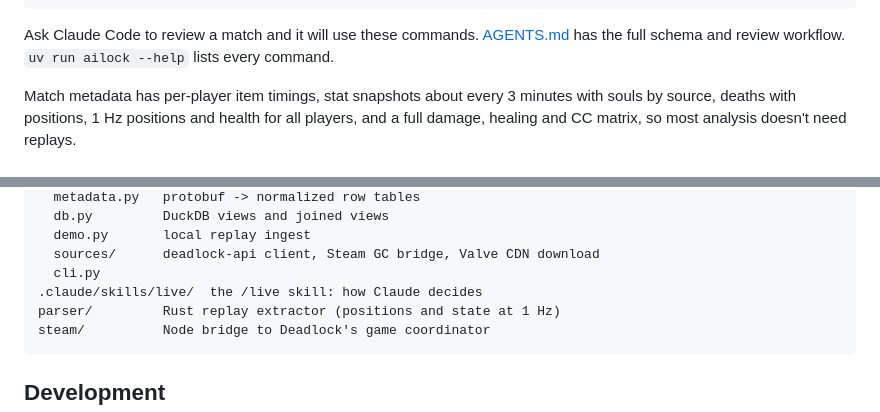
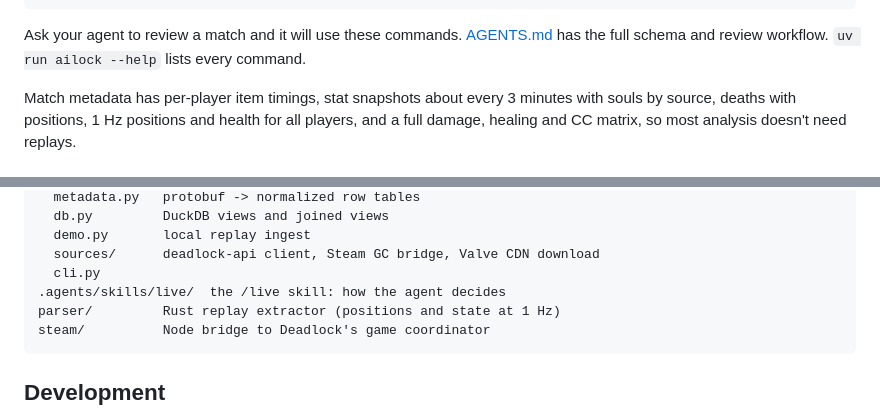
Before and after one commit to eonflux7/ailock, a Markdown page: README.md, 2 parts joined by grey strips. Rendered like a GitHub page.

````diff
--- a/README.md
+++ b/README.md
@@ -85,7 +86,7 @@ uv run ailock lane <match_id> <player>                       # lane economy, tra
 uv run ailock sql "select hero_name, count(*), avg(won::int) from player_heroes where account_id = <id> group by 1"
 ```
 
-Ask Claude Code to review a match and it will use these commands. [AGENTS.md](AGENTS.md) has the full
+Ask your agent to review a match and it will use these commands. [AGENTS.md](AGENTS.md) has the full
 schema and review workflow. `uv run ailock --help` lists every command.
 
 Match metadata has per-player item timings, stat snapshots about every 3 minutes with souls by source,
@@ -143,7 +144,7 @@ src/ailock/
   demo.py       local replay ingest
   sources/      deadlock-api client, Steam GC bridge, Valve CDN download
   cli.py
-.claude/skills/live/  the /live skill: how Claude decides
+.agents/skills/live/  the /live skill: how the agent decides
 parser/         Rust replay extractor (positions and state at 1 Hz)
 steam/          Node bridge to Deadlock's game coordinator
 ```
````
Also changed, not shown: other parts of README.md (+12 -11 lines), docs/brief.png, docs/logo.png.
